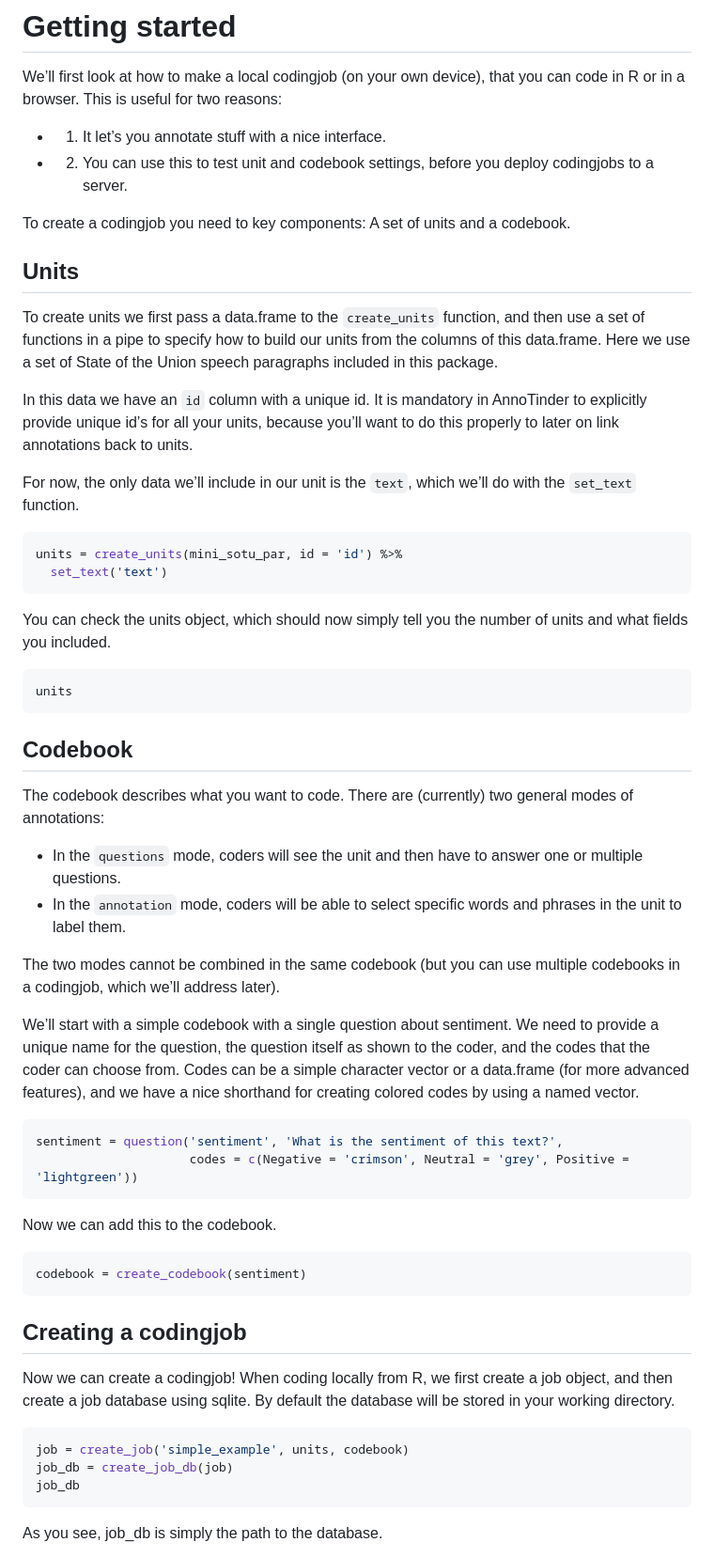
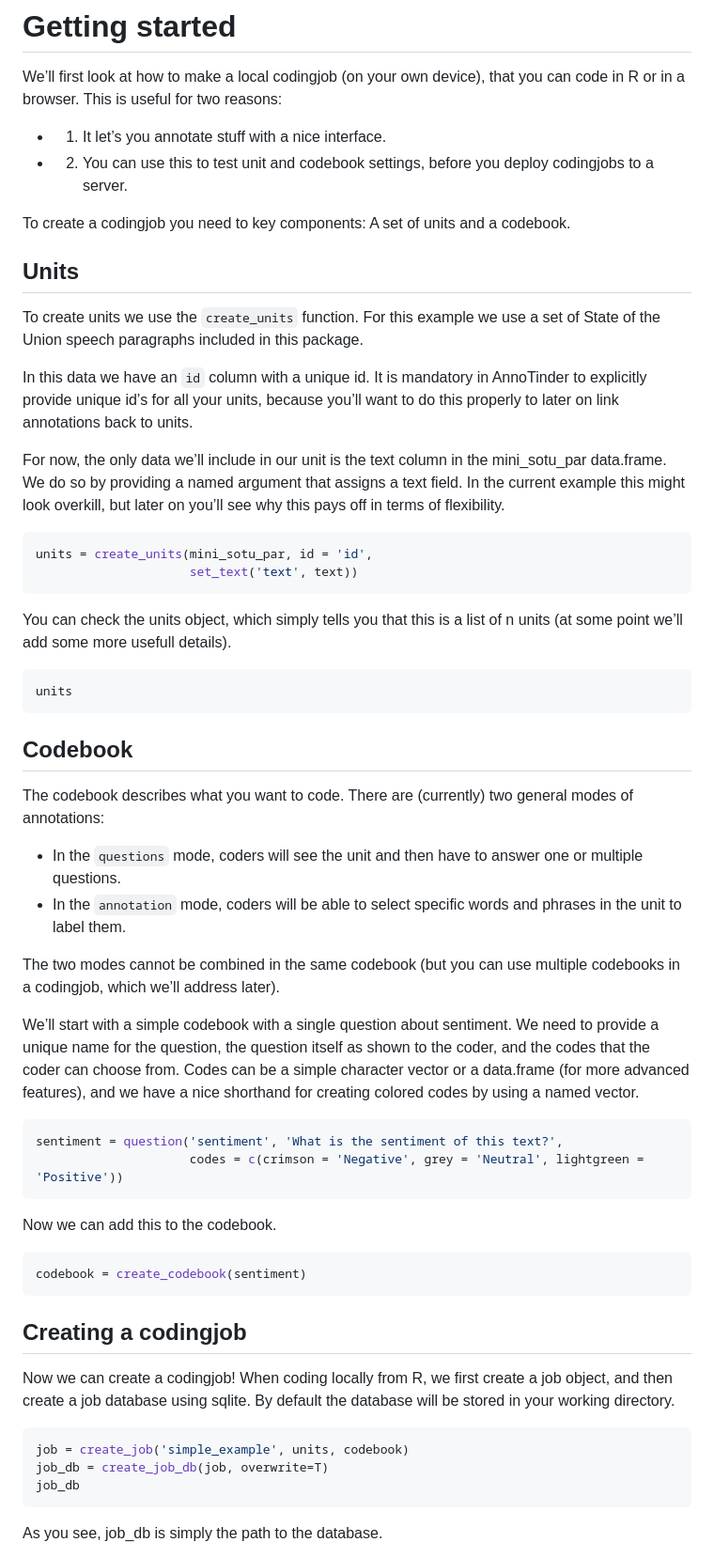
Before and after one commit to ccs-amsterdam/annotinder-r, a Markdown page: README.md, the part around one of its changes. Shown at 94% size. GitHub-like rendering.

Commit message:
knitted readme

````diff
--- a/README.md
+++ b/README.md
@@ -18,36 +18,38 @@ library(annotinder)
 We’ll first look at how to make a local codingjob (on your own device),
 that you can code in R or in a browser. This is useful for two reasons:
 
--   1.  It let’s you annotate stuff with a nice interface.
+- 1.  It let’s you annotate stuff with a nice interface.
 
--   2.  You can use this to test unit and codebook settings, before you
-        deploy codingjobs to a server.
+- 2.  You can use this to test unit and codebook settings, before you
+      deploy codingjobs to a server.
 
 To create a codingjob you need to key components: A set of units and a
 codebook.
 
 ## Units
 
-To create units we first pass a data.frame to the `create_units`
-function, and then use a set of functions in a pipe to specify how to
-build our units from the columns of this data.frame. Here we use a set
-of State of the Union speech paragraphs included in this package.
+To create units we use the `create_units` function. For this example we
+use a set of State of the Union speech paragraphs included in this
+package.
 
 In this data we have an `id` column with a unique id. It is mandatory in
 AnnoTinder to explicitly provide unique id’s for all your units, because
 you’ll want to do this properly to later on link annotations back to
 units.
 
-For now, the only data we’ll include in our unit is the `text`, which
-we’ll do with the `set_text` function.
+For now, the only data we’ll include in our unit is the text column in
+the mini_sotu_par data.frame. We do so by providing a named argument
+that assigns a text field. In the current example this might look
+overkill, but later on you’ll see why this pays off in terms of
+flexibility.
 
 ``` r
-units = create_units(mini_sotu_par, id = 'id') %>%
-  set_text('text')
+units = create_units(mini_sotu_par, id = 'id',
+                     set_text('text', text))
 ```
 
-You can check the units object, which should now simply tell you the
-number of units and what fields you included.
+You can check the units object, which simply tells you that this is a
+list of n units (at some point we’ll add some more usefull details).
 
 ``` r
 units
@@ -58,10 +60,10 @@ units
 The codebook describes what you want to code. There are (currently) two
 general modes of annotations:
 
--   In the `questions` mode, coders will see the unit and then have to
-    answer one or multiple questions.
--   In the `annotation` mode, coders will be able to select specific
-    words and phrases in the unit to label them.
+- In the `questions` mode, coders will see the unit and then have to
+  answer one or multiple questions.
+- In the `annotation` mode, coders will be able to select specific words
+  and phrases in the unit to label them.
 
 The two modes cannot be combined in the same codebook (but you can use
 multiple codebooks in a codingjob, which we’ll address later).
@@ -75,7 +77,7 @@ colored codes by using a named vector.
 
 ``` r
 sentiment = question('sentiment', 'What is the sentiment of this text?',
-                     codes = c(Negative = 'crimson', Neutral = 'grey', Positive = 'lightgreen'))
+                     codes = c(crimson = 'Negative', grey = 'Neutral', lightgreen = 'Positive'))
 ```
 
 Now we can add this to the codebook.
@@ -92,7 +94,7 @@ default the database will be stored in your working directory.
 
 ``` r
 job = create_job('simple_example', units, codebook)
-job_db = create_job_db(job)
+job_db = create_job_db(job, overwrite=T)
 job_db
 ```
 
````
Also changed, not shown: other parts of README.md (+19 -19 lines).
